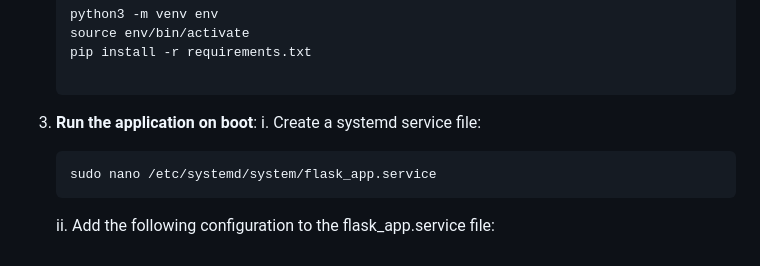
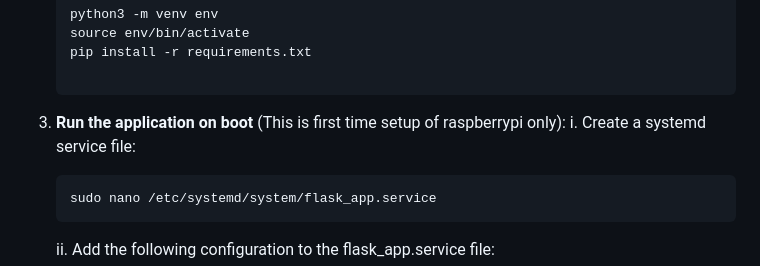
Before and after one commit to kunalzambare972/sp-bot, a Markdown page: README.md, the part around the change. Drawn GitHub-style.

````diff
--- a/README.md
+++ b/README.md
@@ -33,7 +33,7 @@ This project is built for Raspberry Pi Zero W, using the following main componen
    source env/bin/activate
    pip install -r requirements.txt
 
-3. **Run the application on boot**:</br>
+3. **Run the application on boot** (This is first time setup of raspberrypi only):</br>
    i. Create a systemd service file:</br>
       ```
       sudo nano /etc/systemd/system/flask_app.service
````
